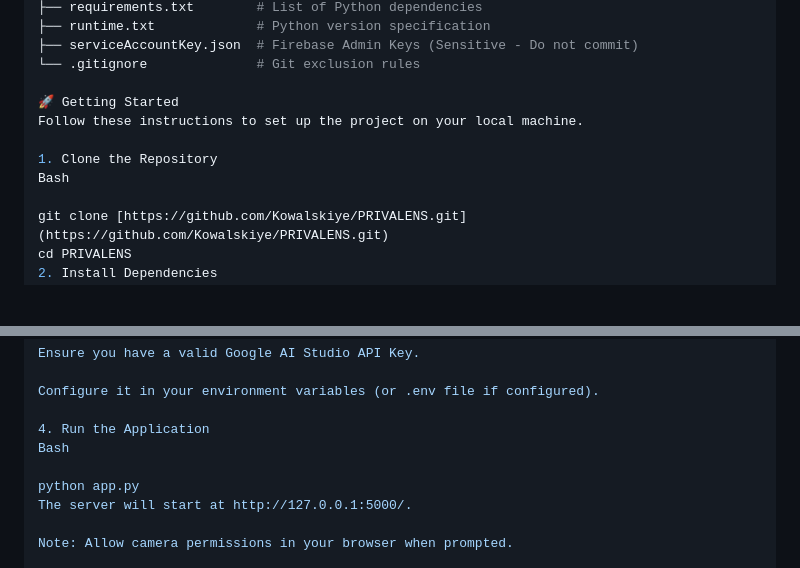
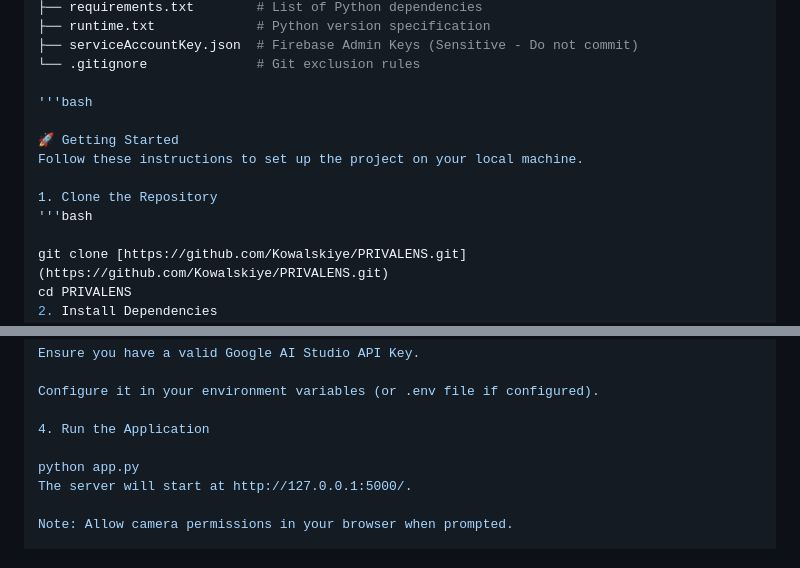
Before and after one commit to Kowalskiye/PRIVALENS, a Markdown page: README.md, 2 parts joined by grey strips. Drawn GitHub-style; blank space fills up the shorter version.

Commit message:
Enhance getting started section in README
Updated the README to improve clarity on getting started instructions.

```diff
--- a/README.md
+++ b/README.md
@@ -67,11 +67,13 @@ PRIVALENS/
 ├── serviceAccountKey.json  # Firebase Admin Keys (Sensitive - Do not commit)
 └── .gitignore              # Git exclusion rules
 
+'''bash
+
 🚀 Getting Started
 Follow these instructions to set up the project on your local machine.
 
 1. Clone the Repository
-Bash
+'''bash
 
 git clone [https://github.com/Kowalskiye/PRIVALENS.git](https://github.com/Kowalskiye/PRIVALENS.git)
 cd PRIVALENS
@@ -101,7 +103,6 @@ Ensure you have a valid Google AI Studio API Key.
 Configure it in your environment variables (or .env file if configured).
 
 4. Run the Application
-Bash
 
 python app.py
 The server will start at http://127.0.0.1:5000/.
```
